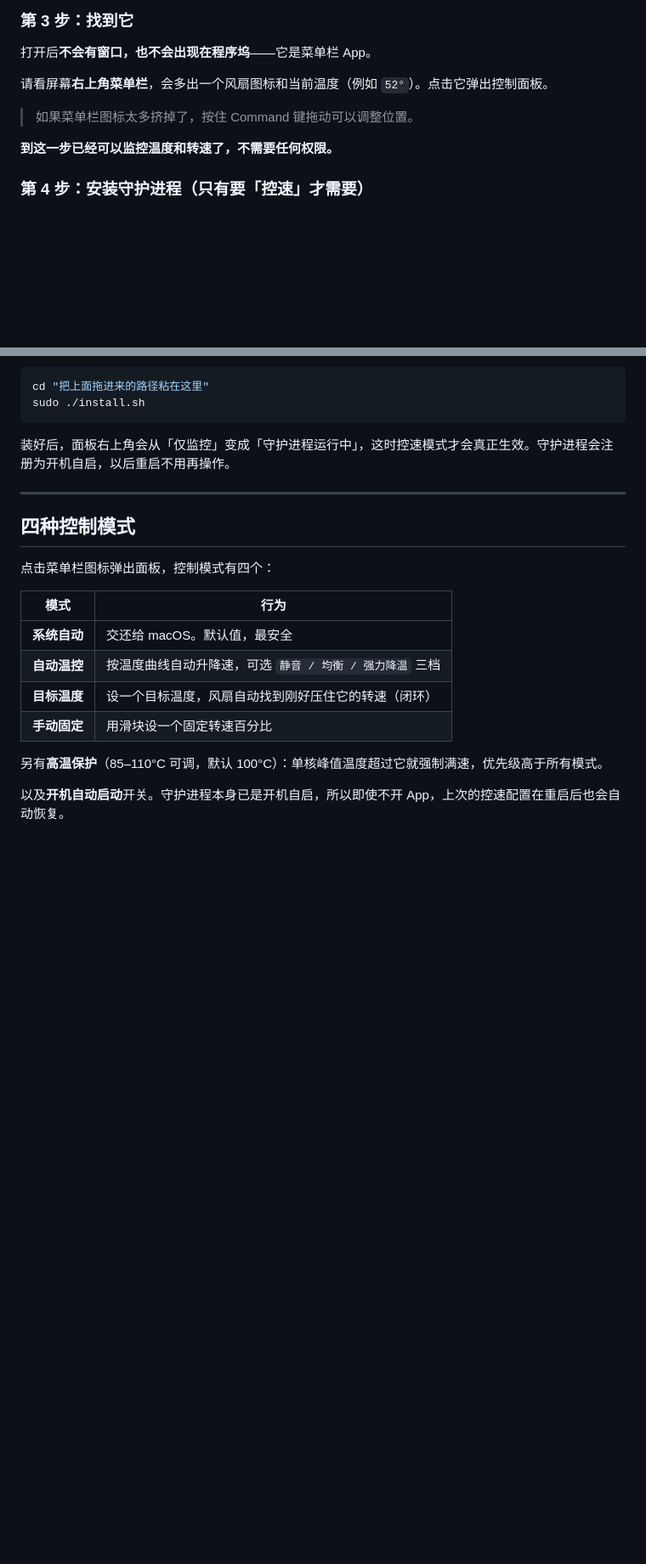
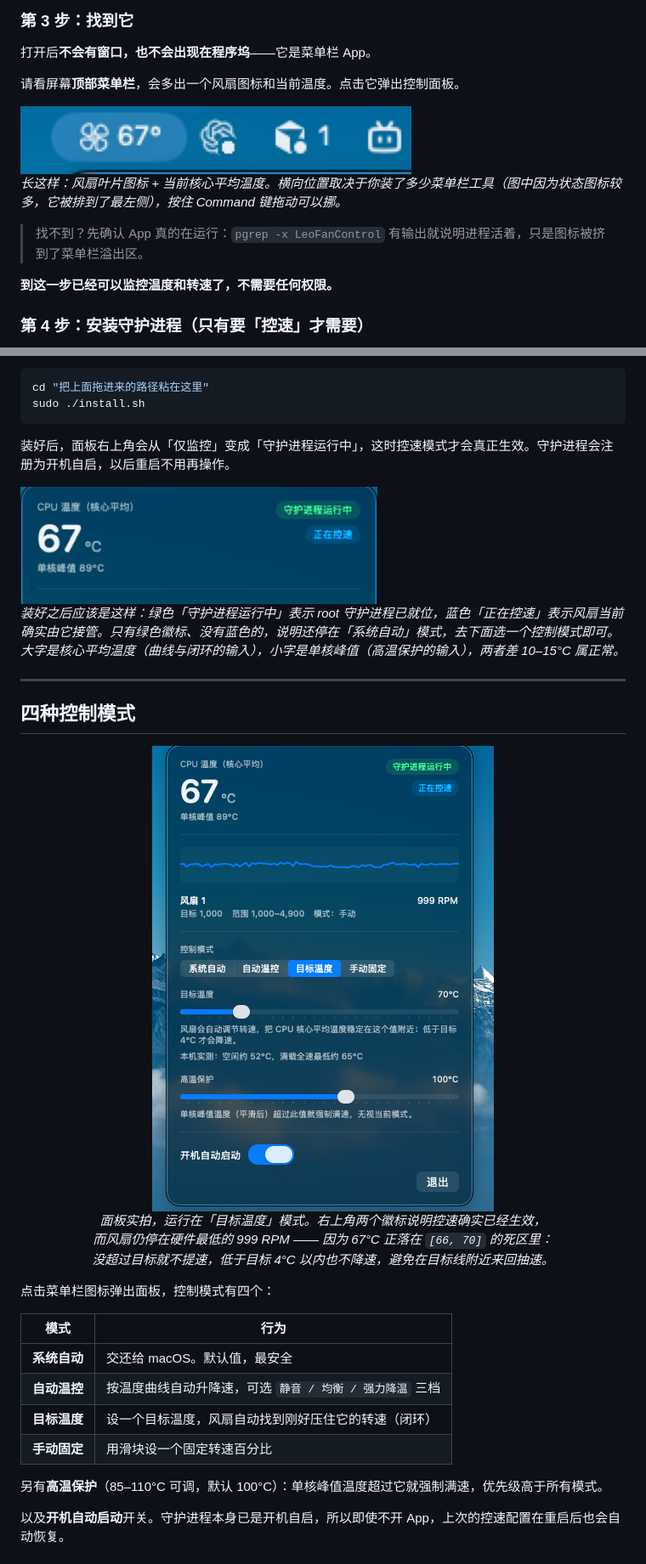
Before and after one commit to nzleo/LeoMacFanControl, a Markdown page: README.md, 2 parts joined by grey strips. Shown at 85% size. Drawn GitHub-style; pictures changed too: docs/images/menubar.png (added), docs/images/panel.png (added), docs/images/status-badges.png (added); blank space fills up the shorter version.

```diff
--- a/README.md
+++ b/README.md
@@ -72,9 +72,13 @@ xattr -dr com.apple.quarantine /Applications/LeoFanControl.app
 
 打开后**不会有窗口，也不会出现在程序坞**——它是菜单栏 App。
 
-请看屏幕**右上角菜单栏**，会多出一个风扇图标和当前温度（例如 `52°`）。点击它弹出控制面板。
+请看屏幕**顶部菜单栏**，会多出一个风扇图标和当前温度。点击它弹出控制面板。
 
-> 如果菜单栏图标太多挤掉了，按住 Command 键拖动可以调整位置。
+<img src="docs/images/menubar.png" width="460" alt="菜单栏上的风扇图标，旁边显示当前温度 67 度">
+
+*长这样：风扇叶片图标 + 当前核心平均温度。横向位置取决于你装了多少菜单栏工具（图中因为状态图标较多，它被排到了最左侧），按住 Command 键拖动可以挪。*
+
+> 找不到？先确认 App 真的在运行：`pgrep -x LeoFanControl` 有输出就说明进程活着，只是图标被挤到了菜单栏溢出区。
 
 **到这一步已经可以监控温度和转速了，不需要任何权限。**
 
@@ -91,11 +95,23 @@ sudo ./install.sh
 
 装好后，面板右上角会从「仅监控」变成「守护进程运行中」，这时控速模式才会真正生效。守护进程会注册为开机自启，以后重启不用再操作。
 
+<img src="docs/images/status-badges.png" width="420" alt="面板顶部：核心平均 67 度、单核峰值 89 度，右侧绿色「守护进程运行中」与蓝色「正在控速」徽标">
+
+*装好之后应该是这样：绿色「守护进程运行中」表示 root 守护进程已就位，蓝色「正在控速」表示风扇当前确实由它接管。只有绿色徽标、没有蓝色的，说明还停在「系统自动」模式，去下面选一个控制模式即可。大字是核心平均温度（曲线与闭环的输入），小字是单核峰值（高温保护的输入），两者差 10–15°C 属正常。*
+
 ---
 
 ## 四种控制模式
 
-<!-- TODO: 面板截图 -->
+<div align="center">
+
+<img src="docs/images/panel.png" width="402" alt="Leo 风扇控制面板：目标温度模式下 67°C、目标 70°C、风扇保持 999 RPM">
+
+<p><em>面板实拍，运行在「目标温度」模式。右上角两个徽标说明控速确实已经生效，<br>
+而风扇仍停在硬件最低的 999 RPM —— 因为 67°C 正落在 <code>[66, 70]</code> 的死区里：<br>
+没超过目标就不提速，低于目标 4°C 以内也不降速，避免在目标线附近来回抽速。</em></p>
+
+</div>
 
 点击菜单栏图标弹出面板，控制模式有四个：
 
```
Also changed, not shown: 1 other file.
